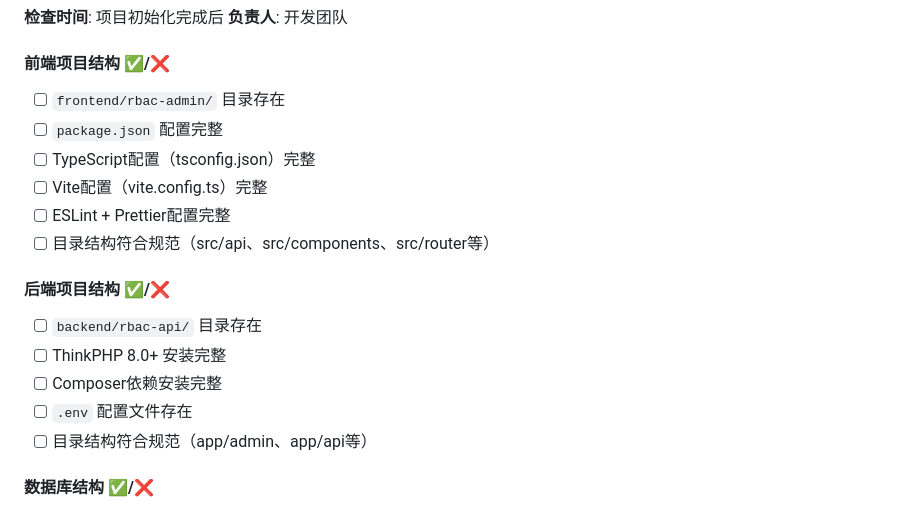
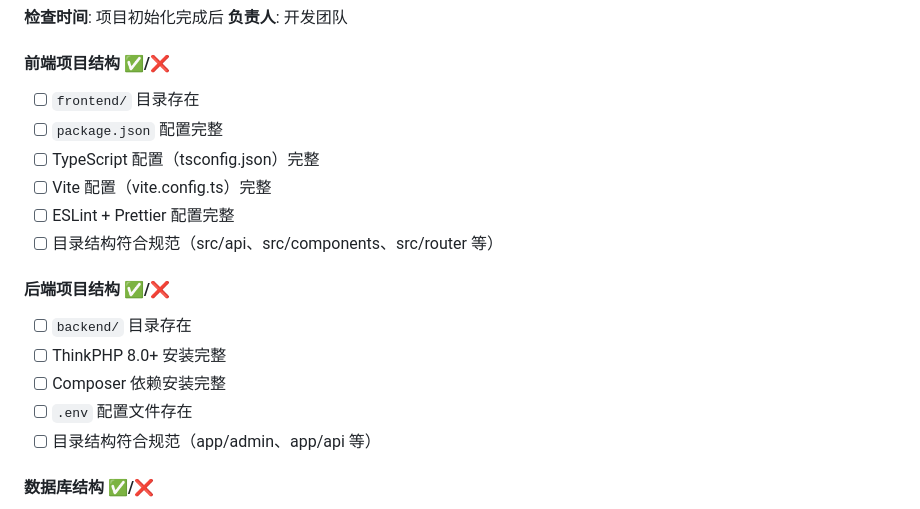
Before and after one commit to a715cb/rbac, a Markdown page: docs/specs/CHECKLIST.md, the part around the change. GitHub-like rendering.

Commit message:
docs: 同步更新所有文档的目录结构 (frontend/ backend/)

```diff
--- a/docs/specs/CHECKLIST.md
+++ b/docs/specs/CHECKLIST.md
@@ -7,19 +7,19 @@
 **负责人**: 开发团队
 
 #### 前端项目结构 ✅/❌
-- [ ] `frontend/rbac-admin/` 目录存在
+- [ ] `frontend/` 目录存在
 - [ ] `package.json` 配置完整
-- [ ] TypeScript配置（tsconfig.json）完整
-- [ ] Vite配置（vite.config.ts）完整
-- [ ] ESLint + Prettier配置完整
-- [ ] 目录结构符合规范（src/api、src/components、src/router等）
+- [ ] TypeScript 配置（tsconfig.json）完整
+- [ ] Vite 配置（vite.config.ts）完整
+- [ ] ESLint + Prettier 配置完整
+- [ ] 目录结构符合规范（src/api、src/components、src/router 等）
 
 #### 后端项目结构 ✅/❌
-- [ ] `backend/rbac-api/` 目录存在
+- [ ] `backend/` 目录存在
 - [ ] ThinkPHP 8.0+ 安装完整
-- [ ] Composer依赖安装完整
+- [ ] Composer 依赖安装完整
 - [ ] `.env` 配置文件存在
-- [ ] 目录结构符合规范（app/admin、app/api等）
+- [ ] 目录结构符合规范（app/admin、app/api 等）
 
 #### 数据库结构 ✅/❌
 - [ ] 数据库创建完成
```
Also changed, not shown: README.md (+1 -3 lines), docs/specs/SPEC.md (+2 -2 lines).
